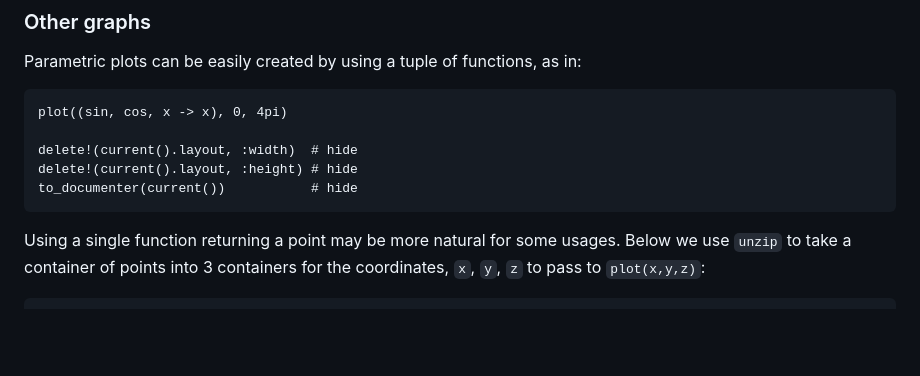
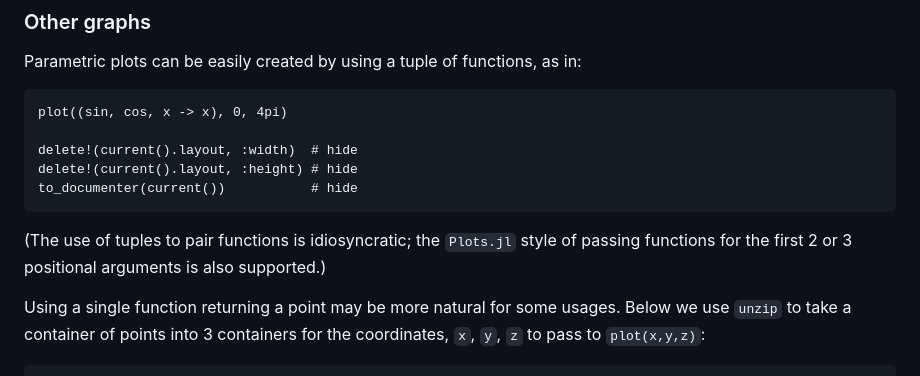
Before and after one commit to jverzani/PlotlyLightLite.jl, a Markdown page: docs/src/index.md, the part around the change. Drawn GitHub-style; blank space fills up the shorter version.

Commit message:
add note

````diff
--- a/docs/src/index.md
+++ b/docs/src/index.md
@@ -109,6 +109,10 @@ delete!(current().layout, :height) # hide
 to_documenter(current())           # hide
 ```
 
+(The use of tuples to pair functions is idiosyncratic; the `Plots.jl` style of passing functions for the first 2 or 3 positional arguments is also supported.)
+
+
+
 Using a single function returning a point may be more natural for some usages. Below we use `unzip` to take a container of points into 3 containers for the coordinates, `x`, `y`, `z` to pass to `plot(x,y,z)`:
 
 ```@example lite
````
